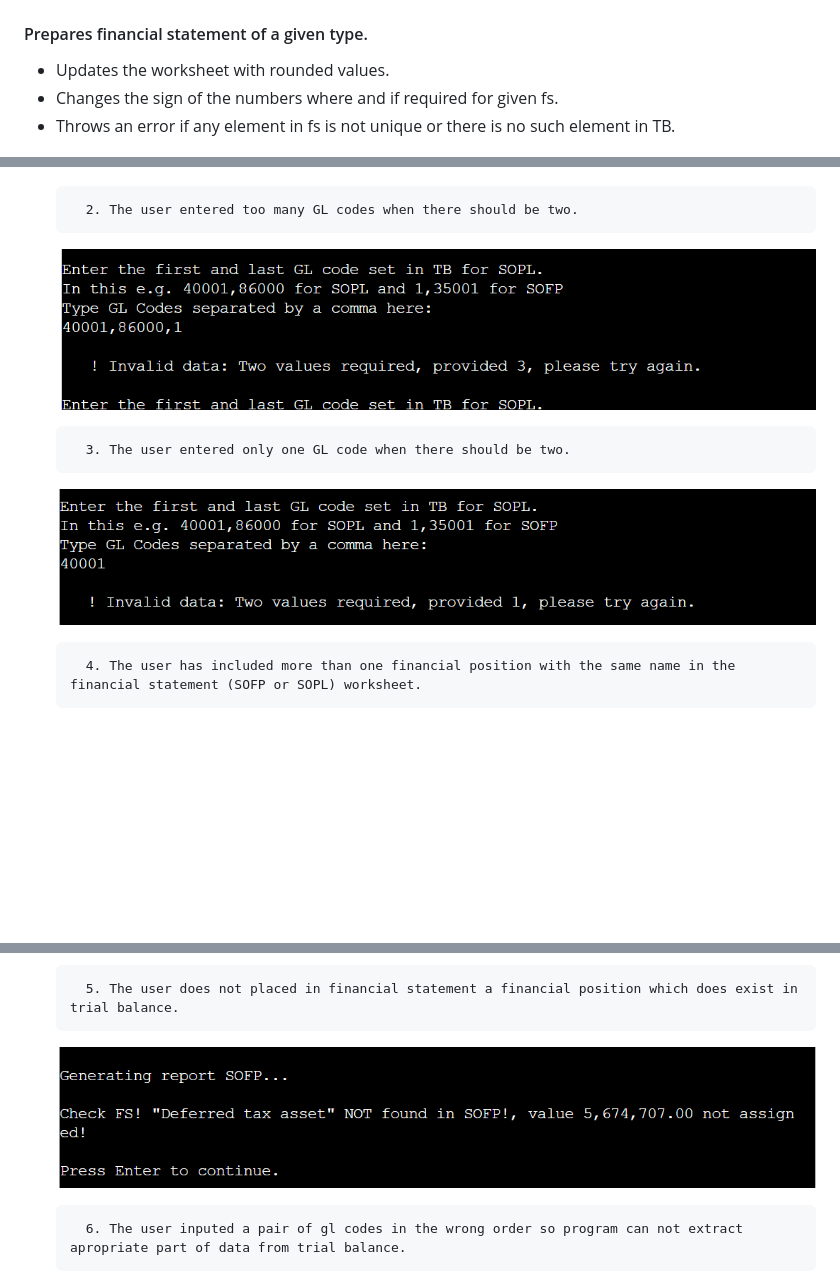
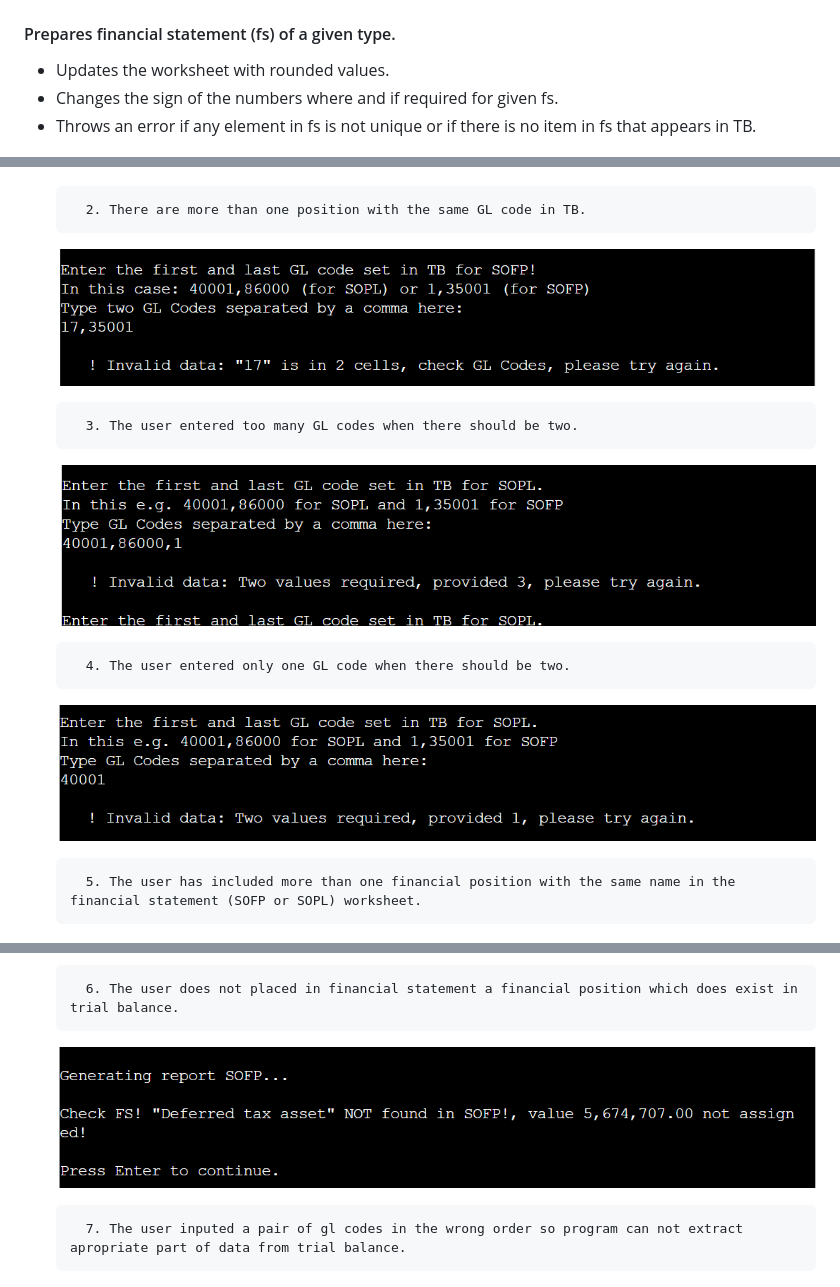
Before and after one commit to ireneuszcierpisz/love-accountancy, a Markdown page: README.md, 3 parts joined by grey strips. GitHub-like rendering; pictures changed too: media/test-case1a.png (added); blank space fills up the shorter version.

Commit message:
Add one more entry to the Testing paragraph in the README file.

```diff
--- a/README.md
+++ b/README.md
@@ -34,12 +34,12 @@
 
 
 
-#### Prepares financial statement of a given type.
+#### Prepares financial statement (fs) of a given type.
 
 
 - Updates the worksheet with rounded values.
 - Changes the sign of the numbers where and if required for given fs.
-- Throws an error if any element in fs is not unique or there is no such element in TB.
+- Throws an error if any element in fs is not unique or if there is no item in fs that appears in TB.
 
 ![Picture of SOFP1](https://github.com/ireneuszcierpisz/love-accountancy/blob/main/media/SOFP-1.png)
 
@@ -77,23 +77,27 @@
 
 	![Test on the Heroku mock terminal](https://github.com/ireneuszcierpisz/love-accountancy/blob/main/media/test-case1.png)
 
-		2. The user entered too many GL codes when there should be two.
+        2. There are more than one position with the same GL code in TB.
+
+    ![Test on the Heroku mock terminal](https://github.com/ireneuszcierpisz/love-accountancy/blob/main/media/test-case1a.png)
+
+		3. The user entered too many GL codes when there should be two.
 
 	![Test on the Heroku mock terminal](https://github.com/ireneuszcierpisz/love-accountancy/blob/main/media/test-case2.png)
 
-		3. The user entered only one GL code when there should be two.
+		4. The user entered only one GL code when there should be two.
 
 	![Test on the Heroku mock terminal](https://github.com/ireneuszcierpisz/love-accountancy/blob/main/media/test-case3.png)
 
-		4. The user has included more than one financial position with the same name in the financial statement (SOFP or SOPL) worksheet.
+		5. The user has included more than one financial position with the same name in the financial statement (SOFP or SOPL) worksheet.
 
 	![Test on the Heroku mock terminal](https://github.com/ireneuszcierpisz/love-accountancy/blob/main/media/test-case4.png)
 
-		5. The user does not placed in financial statement a financial position which does exist in trial balance.
+		6. The user does not placed in financial statement a financial position which does exist in trial balance.
 
 	![Test on the Heroku mock terminal](https://github.com/ireneuszcierpisz/love-accountancy/blob/main/media/test-case5.png)
 
-		6. The user inputed a pair of gl codes in the wrong order so program can not extract apropriate part of data from trial balance.
+		7. The user inputed a pair of gl codes in the wrong order so program can not extract apropriate part of data from trial balance.
 
 	![Test on the Heroku mock terminal](https://github.com/ireneuszcierpisz/love-accountancy/blob/main/media/test-case6.png)
 
```
Also changed, not shown: other parts of README.md (+1 -1 lines).
